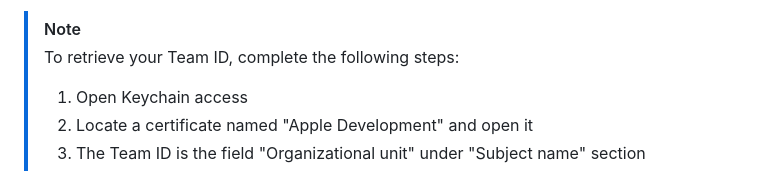
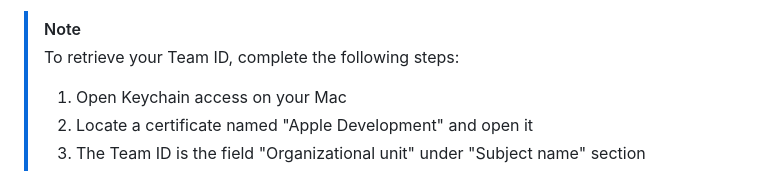
Before and after one commit to succinctlabs/zcam1-sdk, a Markdown page: README.md, the part around the change. GitHub-like rendering.

Commit message:
fix: typo

```diff
--- a/README.md
+++ b/README.md
@@ -61,7 +61,7 @@ The examples lives under the `examples` folder in this repo. to run the examples
 
 > [!NOTE]
 > To retrieve your Team ID, complete the following steps:
-> 1. Open Keychain access
+> 1. Open Keychain access on your Mac
 > 2. Locate a certificate named "Apple Development" and open it
 > 3. The Team ID is the field "Organizational unit" under "Subject name" section
 
```
